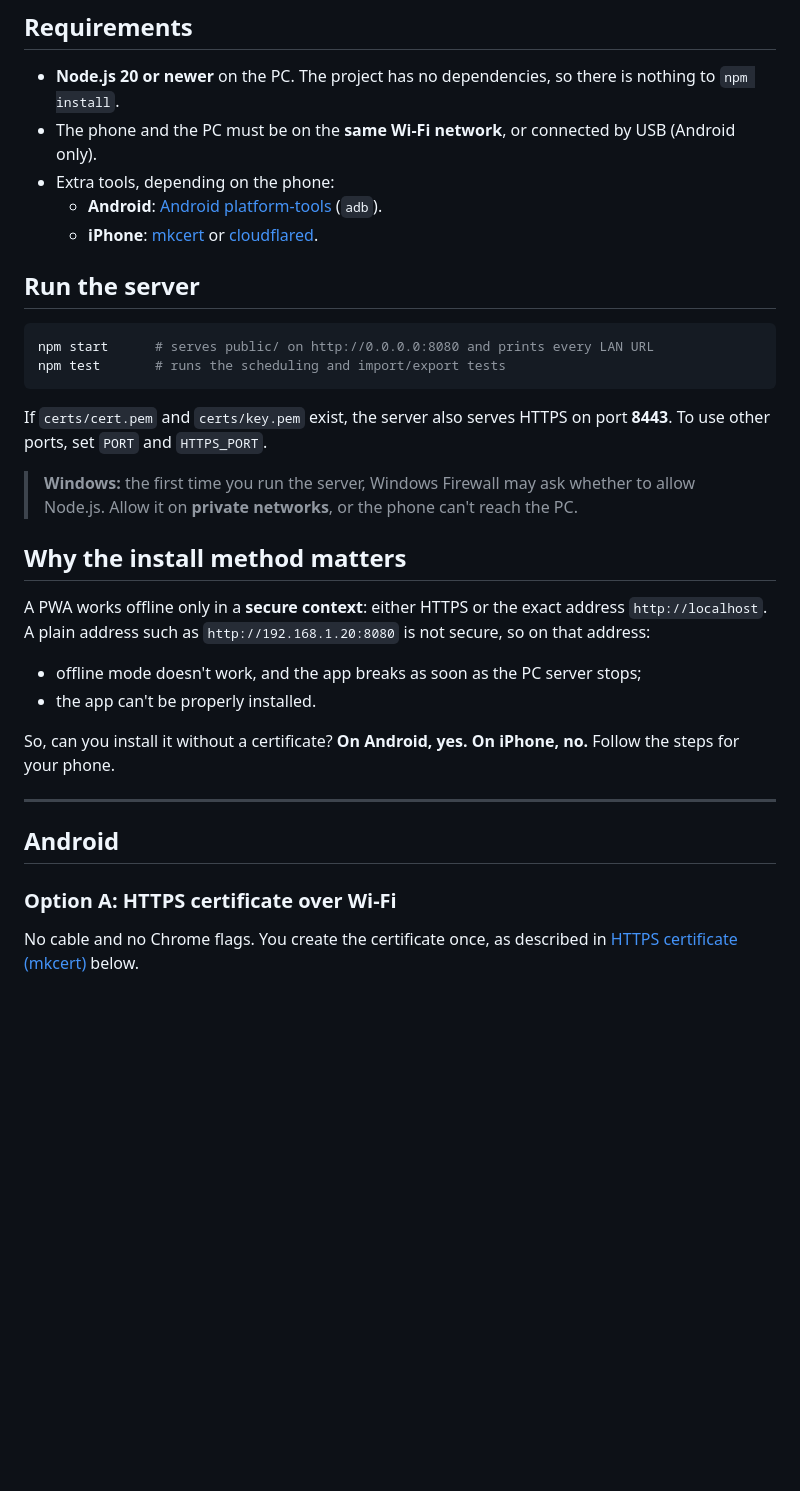
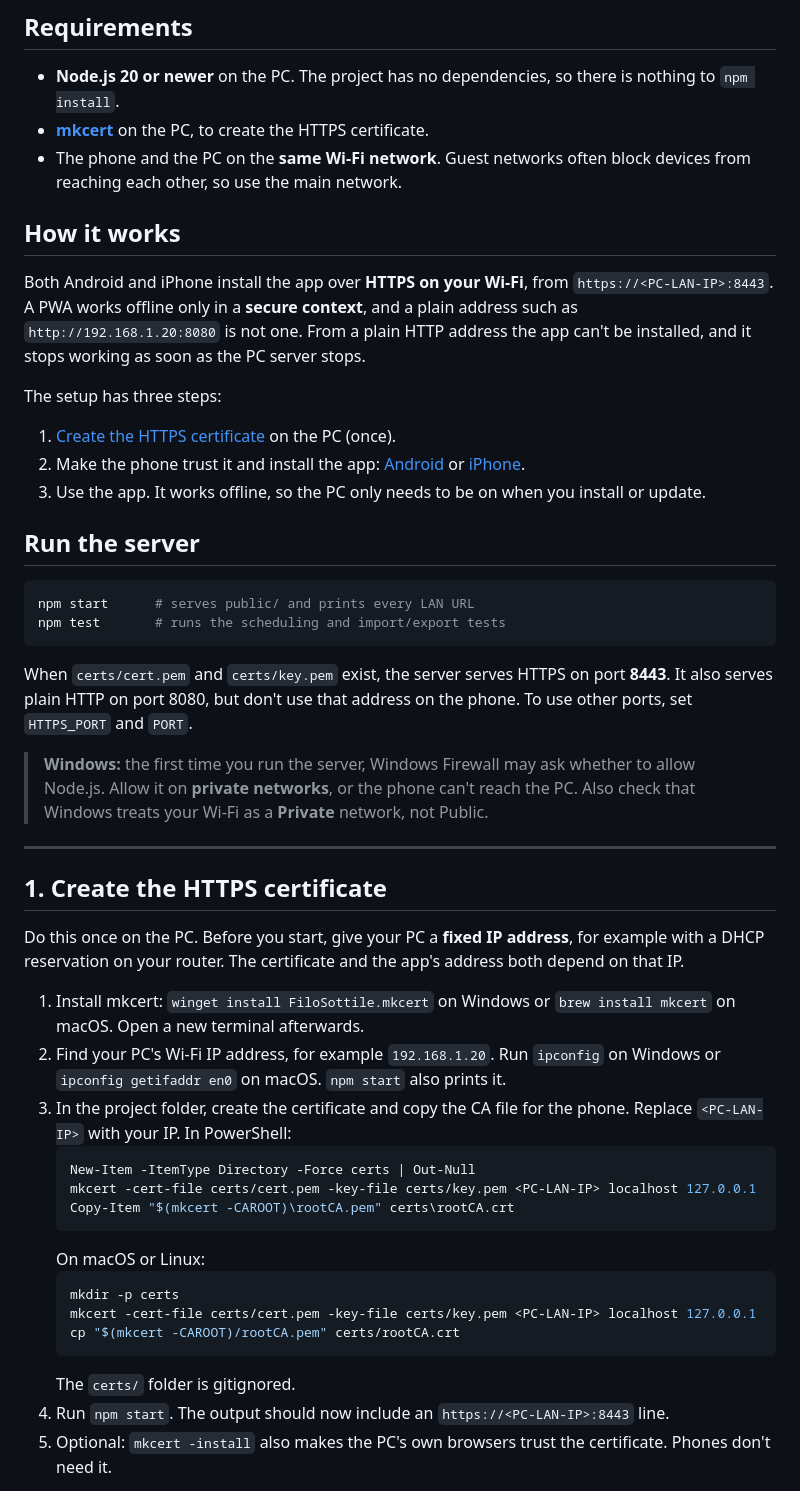
Before and after one commit to RobertoFreireDev/taskmanagerapp, a Markdown page: README.md, the part around one of its changes. Drawn GitHub-style; blank space fills up the shorter version.

````diff
--- a/README.md
+++ b/README.md
@@ -9,36 +9,51 @@ An offline task manager for your phone, with a dark theme. You install it to the
 ## Requirements
 
 - **Node.js 20 or newer** on the PC. The project has no dependencies, so there is nothing to `npm install`.
-- The phone and the PC must be on the **same Wi-Fi network**, or connected by USB (Android only).
-- Extra tools, depending on the phone:
-  - **Android**: [Android platform-tools](https://developer.android.com/tools/releases/platform-tools) (`adb`).
-  - **iPhone**: [mkcert](https://github.com/FiloSottile/mkcert) or [cloudflared](https://developers.cloudflare.com/cloudflare-one/connections/connect-networks/downloads/).
+- **[mkcert](https://github.com/FiloSottile/mkcert)** on the PC, to create the HTTPS certificate.
+- The phone and the PC on the **same Wi-Fi network**. Guest networks often block devices from reaching each other, so use the main network.
+
+## How it works
+
+Both Android and iPhone install the app over **HTTPS on your Wi-Fi**, from `https://<PC-LAN-IP>:8443`. A PWA works offline only in a **secure context**, and a plain address such as `http://192.168.1.20:8080` is not one. From a plain HTTP address the app can't be installed, and it stops working as soon as the PC server stops.
+
+The setup has three steps:
+
+1. [Create the HTTPS certificate](#1-create-the-https-certificate) on the PC (once).
+2. Make the phone trust it and install the app: [Android](#2a-install-on-android) or [iPhone](#2b-install-on-iphone).
+3. Use the app. It works offline, so the PC only needs to be on when you install or update.
 
 ## Run the server
 
 ```sh
-npm start      # serves public/ on http://0.0.0.0:8080 and prints every LAN URL
+npm start      # serves public/ and prints every LAN URL
 npm test       # runs the scheduling and import/export tests
 ```
 
-If `certs/cert.pem` and `certs/key.pem` exist, the server also serves HTTPS on port **8443**. To use other ports, set `PORT` and `HTTPS_PORT`.
+When `certs/cert.pem` and `certs/key.pem` exist, the server serves HTTPS on port **8443**. It also serves plain HTTP on port 8080, but don't use that address on the phone. To use other ports, set `HTTPS_PORT` and `PORT`.
 
-> **Windows:** the first time you run the server, Windows Firewall may ask whether to allow Node.js. Allow it on **private networks**, or the phone can't reach the PC.
-
-## Why the install method matters
-
-A PWA works offline only in a **secure context**: either HTTPS or the exact address `http://localhost`. A plain address such as `http://192.168.1.20:8080` is not secure, so on that address:
-
-- offline mode doesn't work, and the app breaks as soon as the PC server stops;
-- the app can't be properly installed.
-
-So, can you install it without a certificate? **On Android, yes. On iPhone, no.** Follow the steps for your phone.
+> **Windows:** the first time you run the server, Windows Firewall may ask whether to allow Node.js. Allow it on **private networks**, or the phone can't reach the PC. Also check that Windows treats your Wi-Fi as a **Private** network, not Public.
 
 ---
 
-## Android
+## 1. Create the HTTPS certificate
 
-### Option A: HTTPS certificate over Wi-Fi
+Do this once on the PC. Before you start, give your PC a **fixed IP address**, for example with a DHCP reservation on your router. The certificate and the app's address both depend on that IP.
 
-No cable and no Chrome flags. You create the certificate once, as described in [HTTPS certificate (mkcert)](#https-certificate-mkcert) below.
+1. Install mkcert: `winget install FiloSottile.mkcert` on Windows or `brew install mkcert` on macOS. Open a new terminal afterwards.
+2. Find your PC's Wi-Fi IP address, for example `192.168.1.20`. Run `ipconfig` on Windows or `ipconfig getifaddr en0` on macOS. `npm start` also prints it.
+3. In the project folder, create the certificate and copy the CA file for the phone. Replace `<PC-LAN-IP>` with your IP. In PowerShell:
+   ```powershell
+   New-Item -ItemType Directory -Force certs | Out-Null
+   mkcert -cert-file certs/cert.pem -key-file certs/key.pem <PC-LAN-IP> localhost 127.0.0.1
+   Copy-Item "$(mkcert -CAROOT)\rootCA.pem" certs\rootCA.crt
+   ```
+   On macOS or Linux:
+   ```sh
+   mkdir -p certs
+   mkcert -cert-file certs/cert.pem -key-file certs/key.pem <PC-LAN-IP> localhost 127.0.0.1
+   cp "$(mkcert -CAROOT)/rootCA.pem" certs/rootCA.crt
+   ```
+   The `certs/` folder is gitignored.
+4. Run `npm start`. The output should now include an `https://<PC-LAN-IP>:8443` line.
+5. Optional: `mkcert -install` also makes the PC's own browsers trust the certificate. Phones don't need it.
 
````
Also changed, not shown: other parts of README.md (+30 -70 lines).
